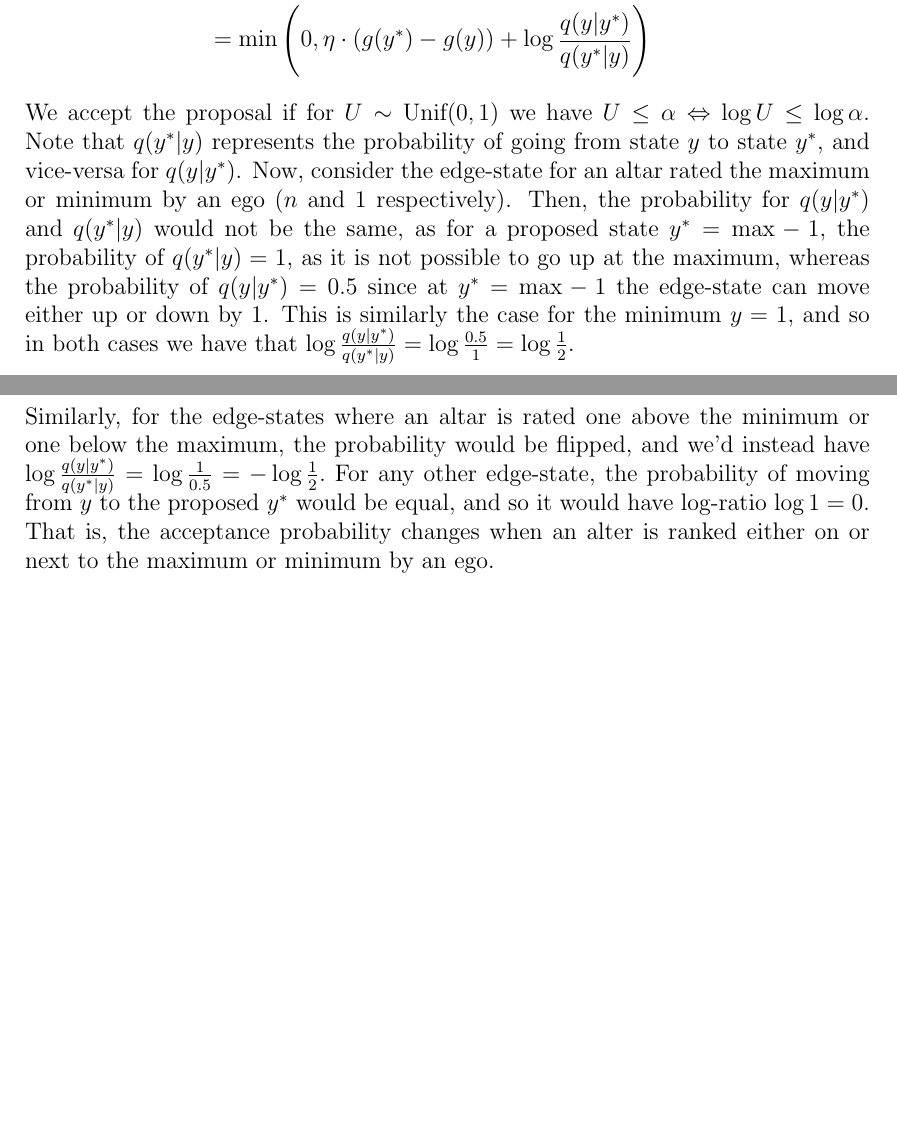
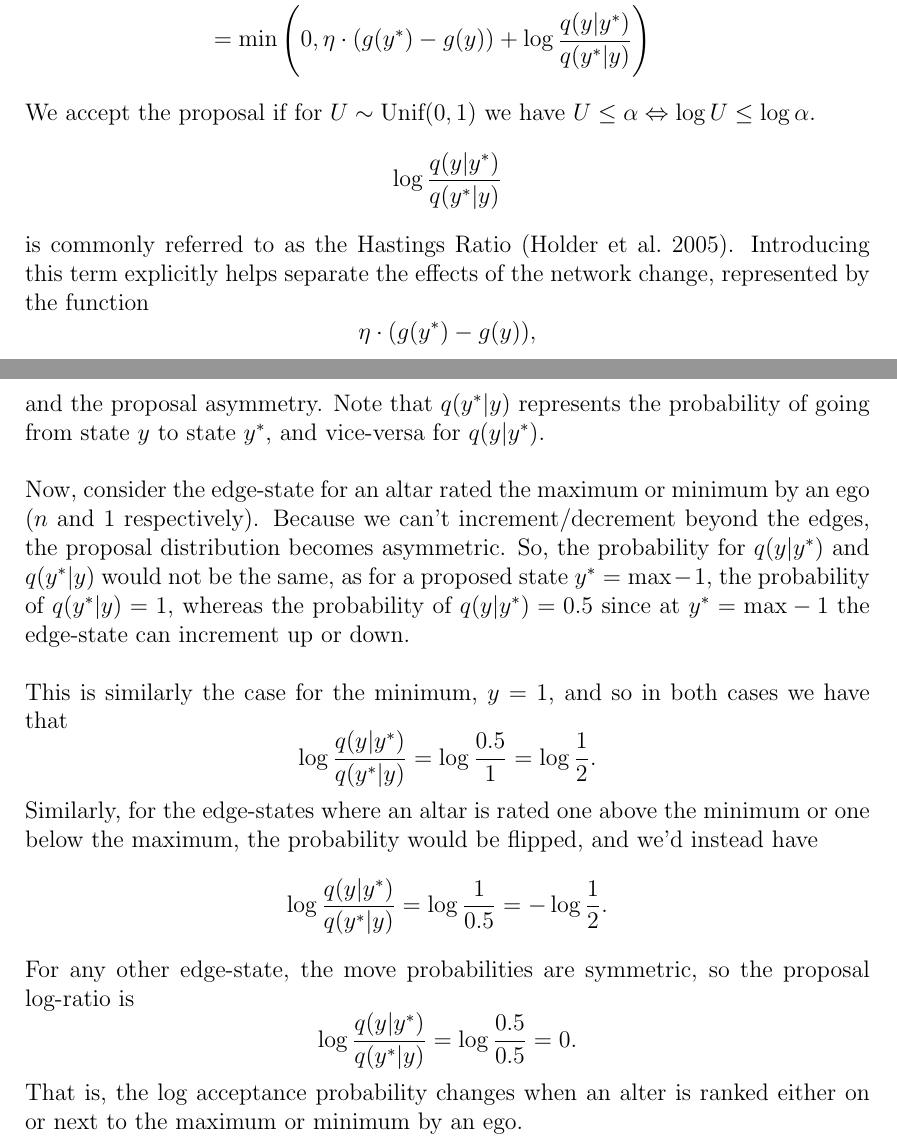
Before and after one commit to kinguinpenguin/honours_unsw, a LaTeX thesis (main.tex): two parts of pages 24 and 25 of 27, joined at a grey line, cut so that both start at the same text, the shorter picture padded with empty space. Compiled offline with pdfLaTeX; a LaTeX package or settings file that is missing is left out.

Commit message:
formatting

```diff
--- a/main.tex
+++ b/main.tex
@@ -437,10 +437,13 @@ Comparatively, a partially ranked ERGM is encoded to account for ties and missin
         &= \min\Bigg(0, \eta \cdot (g(y^*) - g(y)) + \log\frac{q(y | y^*)}{q(y^* | y)}\Bigg)
     \end{split}
 \end{equation*}
-We accept the proposal if for $U \sim \text{Unif}(0, 1)$ we have $U \leq \alpha \Leftrightarrow \log U \leq \log \alpha.$ Note that $q(y^* | y)$ represents the probability of going from state $y$ to state $y^*$, and vice-versa for $q(y | y^*)$. Now, consider the edge-state for an altar rated the maximum or minimum by an ego ($n$ and $1$ respectively). Then, the probability for $q(y | y^*)$ and $q(y^* | y)$ would not be the same, as for a proposed state $y^* = \text{max} - 1$, the probability of $q(y^* | y) = 1$, as it is not possible to go up at the maximum, whereas the probability of $q(y | y^*) = 0.5$ since at $y^* = \text{max} - 1$ the edge-state can move either up or down by 1. This is similarly the case for the minimum $y = 1$, and so in both cases we have that $\log \frac{q(y | y^*)}{q(y^* | y)} = \log \frac{0.5}{1} = \log \frac{1}{2}$.
+We accept the proposal if for $U \sim \text{Unif}(0, 1)$ we have $U \leq \alpha \Leftrightarrow \log U \leq \log \alpha.$
+\[\log \frac{q(y | y^*)}{q(y^* | y)}\] is commonly referred to as the Hastings Ratio \citep{Holder2005-kh}. Introducing this term explicitly helps separate the effects of the network change, represented by the function \[\eta \cdot (g(y^*) - g(y)),\] and the proposal asymmetry. Note that $q(y^* | y)$ represents the probability of going from state $y$ to state $y^*$, and vice-versa for $q(y | y^*)$.
 \hfill \break \hfill \break
-Similarly, for the edge-states where an altar is rated one above the minimum or one below the maximum, the probability would be flipped, and we'd instead have
-$\log \frac{q(y | y^*)}{q(y^* | y)} = \log \frac{1}{0.5} = -\log \frac{1}{2}.$ For any other edge-state, the probability of moving from $y$ to the proposed $y^*$ would be equal, and so it would have log-ratio $\log 1 = 0.$ That is, the acceptance probability changes when an alter is ranked either on or next to the maximum or minimum by an ego.
+Now, consider the edge-state for an altar rated the maximum or minimum by an ego ($n$ and $1$ respectively). Because we can’t increment/decrement beyond the edges, the proposal distribution becomes asymmetric. So, the probability for $q(y | y^*)$ and $q(y^* | y)$ would not be the same, as for a proposed state $y^* = \text{max} - 1$, the probability of $q(y^* | y) = 1$, whereas the probability of $q(y | y^*) = 0.5$ since at $y^* = \text{max} - 1$ the edge-state can increment up or down.
+\hfill \break \hfill \break
+This is similarly the case for the minimum, $y = 1$, and so in both cases we have that \[\log \frac{q(y | y^*)}{q(y^* | y)} = \log \frac{0.5}{1} = \log \frac{1}{2}.\] Similarly, for the edge-states where an altar is rated one above the minimum or one below the maximum, the probability would be flipped, and we'd instead have
+\[\log \frac{q(y | y^*)}{q(y^* | y)} = \log \frac{1}{0.5} = -\log \frac{1}{2}.\] For any other edge-state, the move probabilities are symmetric, so the proposal log-ratio is \[\log \frac{q(y | y^*)}{q(y^* | y)} = \log \frac{0.5}{0.5} = 0.\] That is, the log acceptance probability changes when an alter is ranked either on or next to the maximum or minimum by an ego.
 %%%%%%%%%%%%%%%%%%%%%%%%%%%%%%%%%%%%%%%%%%%%%%%%%%%%%%%%%%%%%%%%%%%%%%%%%%
 
 \clearpage
```
Also changed, not shown: MyRefs.bib (+15 -0 lines), main.tex (2 more changed lines).
